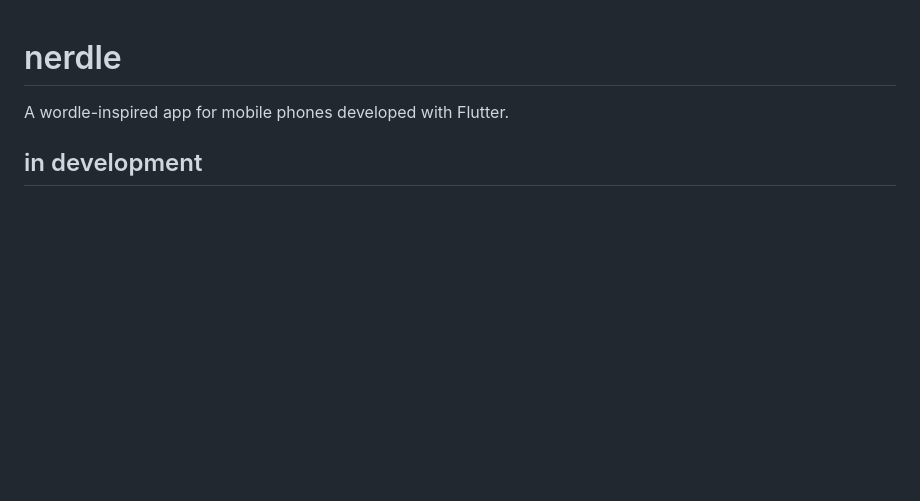
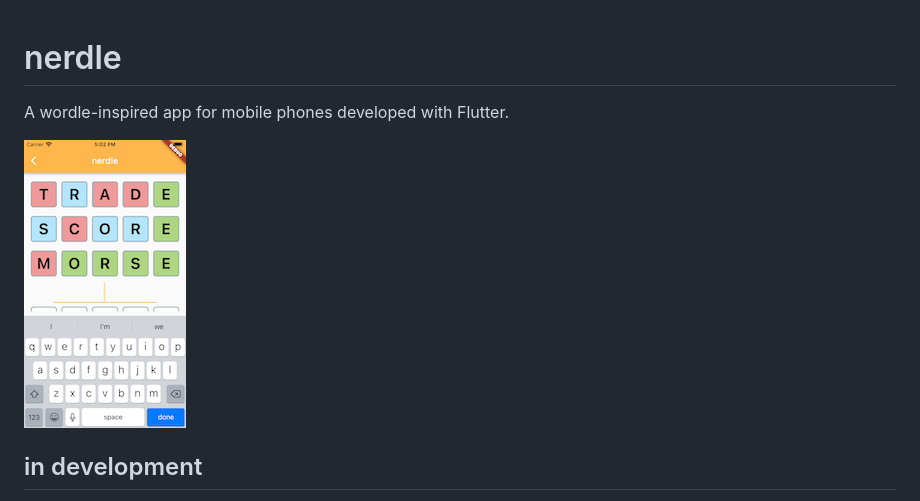
Before and after one commit to kenmaready/nerdle, a Markdown page: README.md, the part around the change. Rendered like a GitHub page; pictures changed too: nerdle.png (added); blank space fills up the shorter version.

```diff
--- a/README.md
+++ b/README.md
@@ -1,6 +1,8 @@
 # nerdle
 
 A wordle-inspired app for mobile phones developed with Flutter.
+
+![Screenshot of nerdle game in play](nerdle.png)
 
 ## in development
 
```
